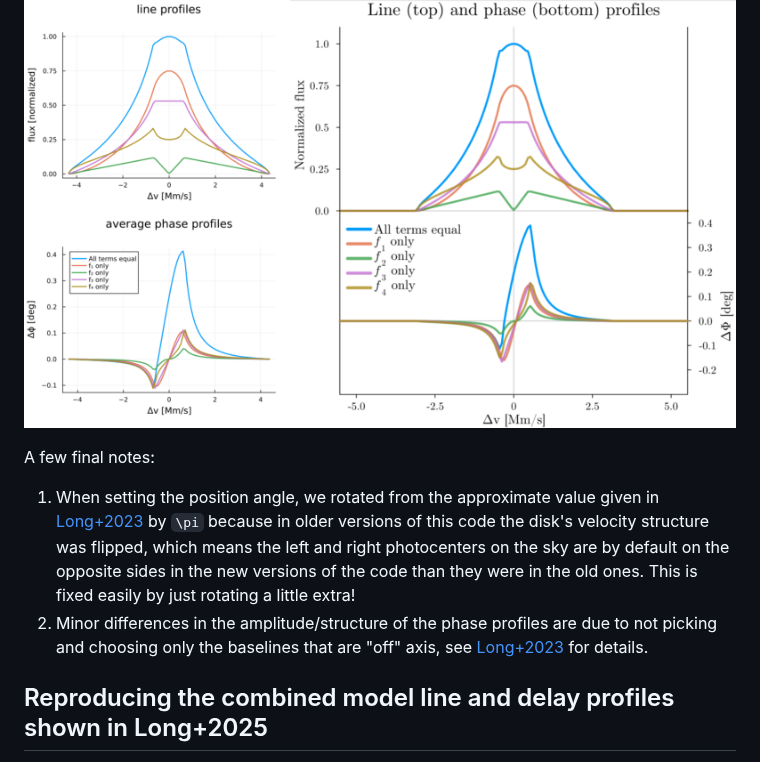
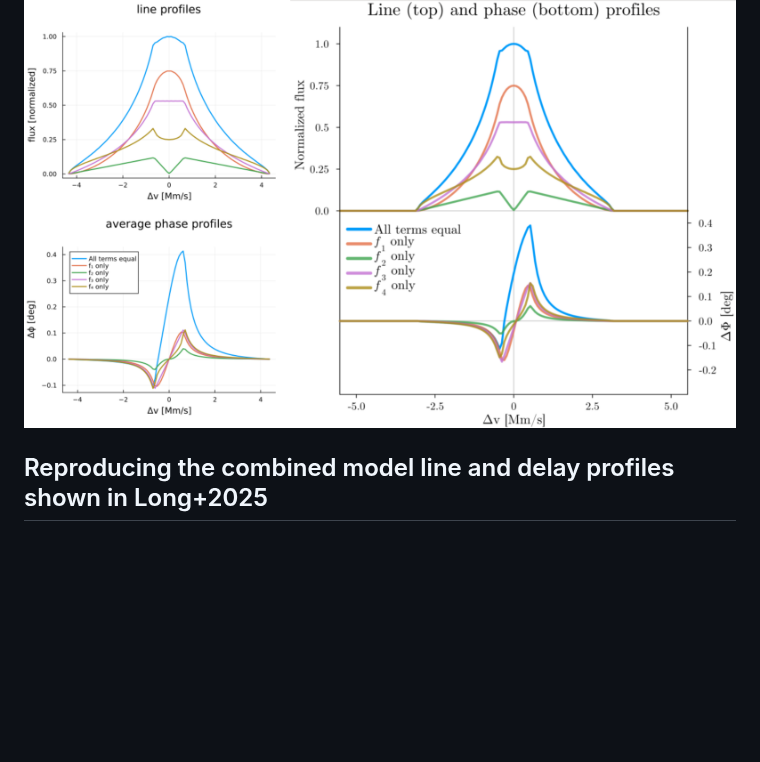
Before and after one commit to kirklong/BroadLineRegions.jl, a Markdown page: docs/src/usage_examples.md, the part around the change. Rendered like a GitHub page; blank space fills up the shorter version.

Commit message:
update usage/examples readme

```diff
--- a/docs/src/usage_examples.md
+++ b/docs/src/usage_examples.md
@@ -252,10 +252,6 @@ plot(pLP,pPhase,layout=@layout([a;b]),size=(500,800),margins=5*Plots.Measures.mm
 Which should return something similar to the left panel below. Compared to the original plot (right panel) we can again see that we have reproduced the result quite well.
 
 ![line and phase profiles for disk-wind models](Long2023_phase_line_quickComparison.png)
-
-A few final notes:
-1. When setting the position angle, we rotated from the approximate value given in [Long+2023](https://dx.doi.org/10.3847/1538-4357/ace4bb) by ``\pi`` because in older versions of this code the disk's velocity structure was flipped, which means the left and right photocenters on the sky are by default on the opposite sides in the new versions of the code than they were in the old ones. This is fixed easily by just rotating a little extra!
-2. Minor differences in the amplitude/structure of the phase profiles are due to not picking and choosing only the baselines that are "off" axis, see [Long+2023](https://dx.doi.org/10.3847/1538-4357/ace4bb) for details.
 
 ## Reproducing the combined model line and delay profiles shown in Long+2025
 
```
